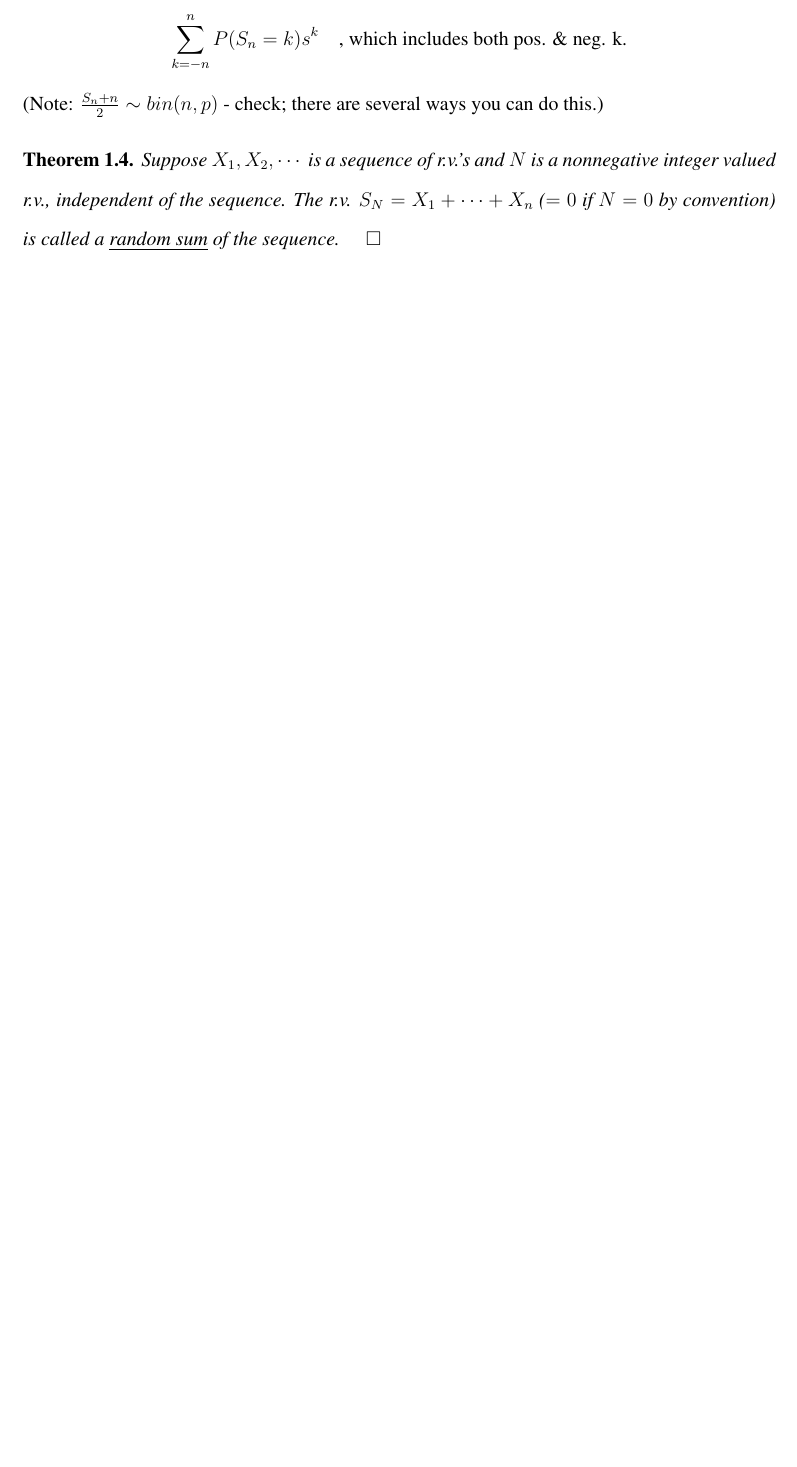
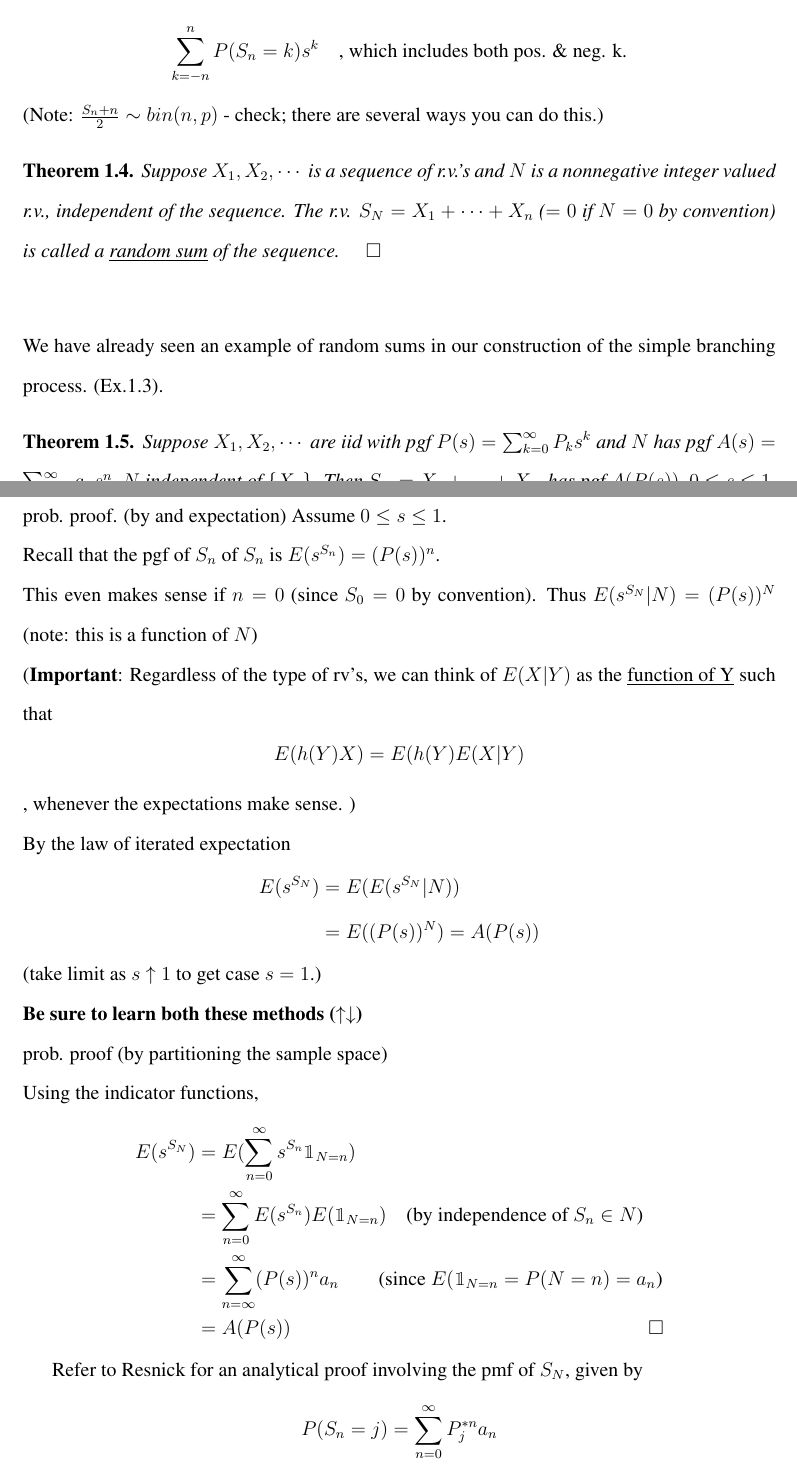
Before and after one commit to xiatian122/STAT-615-Notes, a LaTeX document (notes.tex): part of page 27 of 27 before the commit and two parts of pages 27 and 28 of 30 after it, the two joined at a grey line, cut so that both start at the same text, the shorter picture padded with empty space. Compiled offline with pdfLaTeX.

Commit message:
continue

```diff
--- a/notes.tex
+++ b/notes.tex
@@ -676,6 +676,35 @@ E(s^{S_n}) &= E(S^{X_1 + \cdots + X_n}) \\
 \begin{mythm}
 Suppose $X_1, X_2, \cdots$ is a sequence of r.v.'s and $N$ is a nonnegative integer valued r.v., independent of the sequence. The r.v. $S_N = X_1 + \cdots + X_n$ ($=0$ if $N=0$ by convention) is called a \underline{random sum} of the sequence. $\quad \square$
 \end{mythm}
+$\mbox{}$\\
+We have already seen an example of random sums in our construction of the simple branching process. (Ex.1.3).
+\begin{mythm}
+Suppose $X_1, X_2, \cdots$ are iid with pgf $P(s) = \sum_{k=0}^\infty P_k s^k$ and $N$ has pgf $A(s)=\sum_{n=0}^\infty a_n s^n$, $N$ independent of $\{X_n\}$. Then $S_N = X_1 + \cdots + X_N$ has pgf $A(P(s))$, $  0 \leq s \leq 1$.
+\end{mythm}
+$\mbox{}$\\
+prob. proof. (by and expectation) Assume $0 \leq s \leq 1$.\\
+Recall that the pgf of $S_n$ of $S_n$ is $E(s^{S_n}) = (P(s))^n$. \\
+This even makes sense if $n=0$ (since $S_0 = 0$ by convention).
+Thus $E(s^{S_N}|N) = (P(s))^N$ (note: this is a function of $N$)\\
+(\textbf{Important}: Regardless of the type of rv's, we can think of $E(X|Y)$ as the \underline{function of Y} such that \[E(h(Y)X) = E(h(Y)E(X|Y)\], whenever the expectations make sense. )\\
+By the law of iterated expectation
+\begin{displaymath}
+\begin{aligned}
+E(s^{S_N}) &= E(E(s^{S_N}|N)) \\
+		&=E((P(s))^N) = A(P(s)) \\
+\end{aligned}
+\end{displaymath}
+(take limit as $s\uparrow 1$ to get case $s=1$.) \\
+\textbf{Be sure to learn both these methods ($\uparrow \downarrow$)} \\
+prob. proof (by partitioning the sample space)\\
+Using the indicator functions,
+\begin{displaymath}
+\begin{aligned}
+E(s^{S_N}) & = E(\sum_{n=0}^\infty s^{S_n} \mathbbm{1}_{N=n}) \\
+		&= \sum_{n=0}^\infty E(s^{S_n})E(\mathbbm{1}_{N=n}) \quad \mbox{(by independence of $S_n \in N$)}\\
+		&= \sum_{n=\infty}^\infty (P(s))^n a_n \qquad \mbox{(since $E(\mathbbm{1}_{N=n} = P(N=n) = a_n$)} \\
+		&= A(P(s))  \qquad \qquad \qquad\qquad\qquad\qquad\qquad \qquad \qquad \square
+\end{aligned}
+\end{displaymath}
 
-
-
+Refer to Resnick for an analytical proof involving the pmf of $S_N$, given by \[P(S_n = j) = \sum_{n=0}^\infty P_j^{*n} a_n\], where $P_j^{*n} = P(S_n = j)$ (n-fold convolution) and \\
```
Also changed, not shown: notes.pdf, notes.tex (30 more changed lines), 1 other file.
